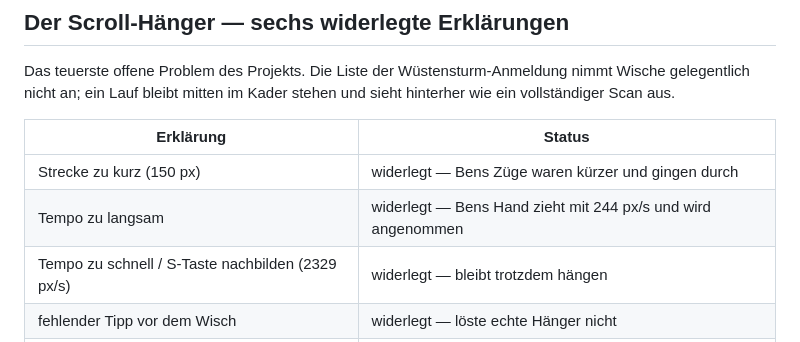
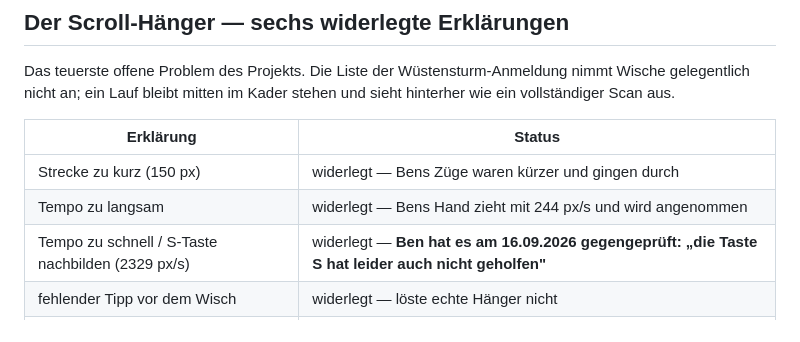
Before and after one commit to Ben-claude-1/warsync-stats, a Markdown page: docs/themen/bluestacks-steuerung.md, the part around the change. GitHub-like rendering.

```diff
--- a/docs/themen/bluestacks-steuerung.md
+++ b/docs/themen/bluestacks-steuerung.md
@@ -68,7 +68,7 @@ wie ein vollständiger Scan aus.
 |---|---|
 | Strecke zu kurz (150 px) | widerlegt — Bens Züge waren kürzer und gingen durch |
 | Tempo zu langsam | widerlegt — Bens Hand zieht mit 244 px/s und wird angenommen |
-| Tempo zu schnell / S-Taste nachbilden (2329 px/s) | widerlegt — bleibt trotzdem hängen |
+| Tempo zu schnell / S-Taste nachbilden (2329 px/s) | widerlegt — **Ben hat es am 16.09.2026 gegengeprüft: „die Taste S hat leider auch nicht geholfen"** |
 | fehlender Tipp vor dem Wisch | widerlegt — löste echte Hänger nicht |
 | Berührungsdauer 500 ms am Endpunkt | widerlegt — Lauf 6 war der schlechteste der Nacht |
 | Langdruck als Auslöser eines Dialogs | widerlegt — löst nachweislich nichts aus |
```
Also changed, not shown: CLAUDE.md (+60 -31 lines), docs/themen/arbeitsweise-sessions.md (+27 -0 lines).
